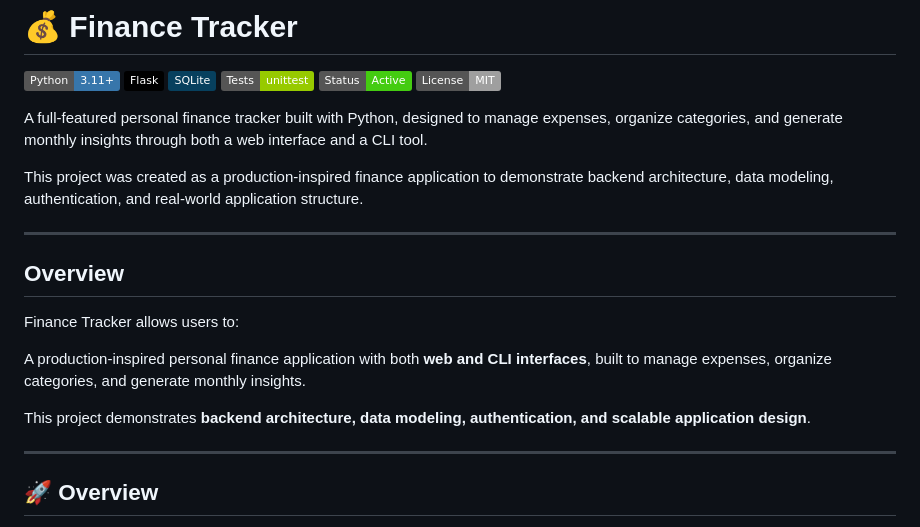
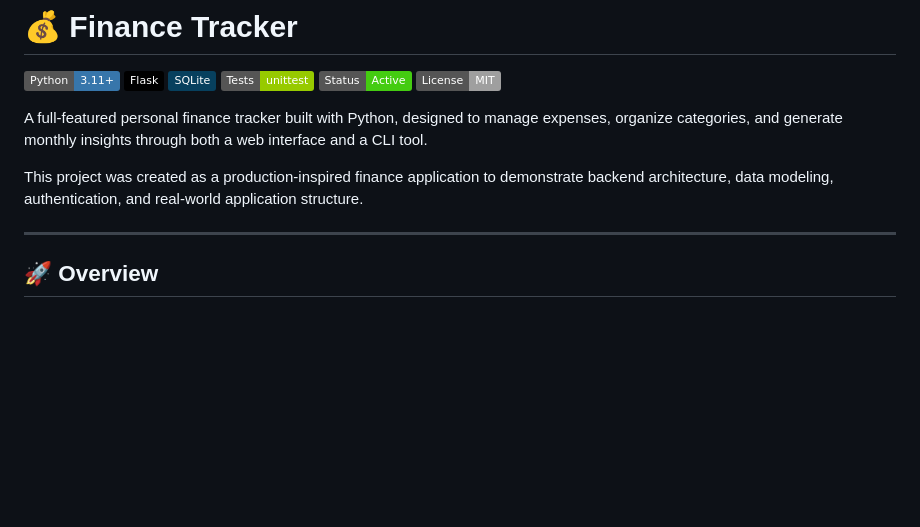
Before and after one commit to faellim/Finance-Tracker, a Markdown page: README.md, the part around the change. Drawn GitHub-style; badges without logos; blank space fills up the shorter version.

```diff
--- a/README.md
+++ b/README.md
@@ -10,16 +10,6 @@
 A full-featured personal finance tracker built with Python, designed to manage expenses, organize categories, and generate monthly insights through both a web interface and a CLI tool.
 
 This project was created as a production-inspired finance application to demonstrate backend architecture, data modeling, authentication, and real-world application structure.
-
----
-
-## Overview
-
-Finance Tracker allows users to:
-
-A production-inspired personal finance application with both **web and CLI interfaces**, built to manage expenses, organize categories, and generate monthly insights.
-
-This project demonstrates **backend architecture, data modeling, authentication, and scalable application design**.
 
 ---
 
```
